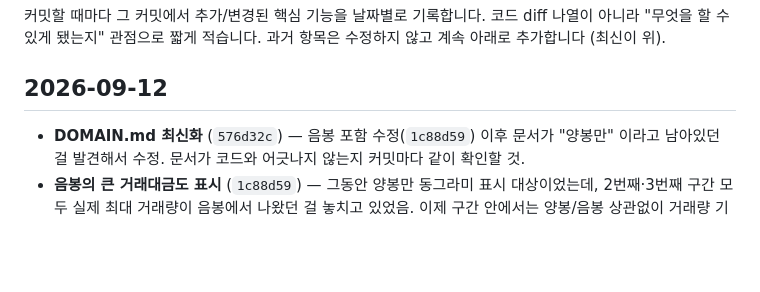
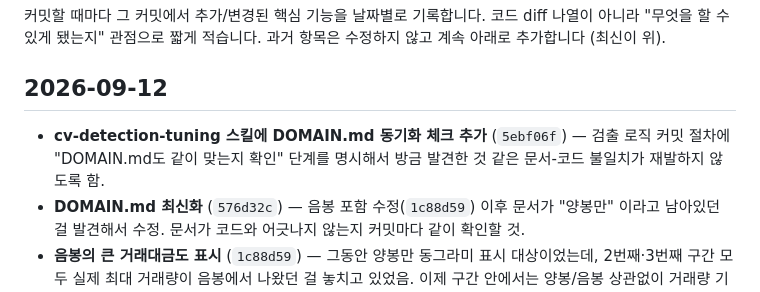
Before and after one commit to brianrobo/POCTraderBR-Agent, a Markdown page: HISTORY.md, the part around the change. Rendered like a GitHub page; blank space fills up the shorter version.

Commit message:
Update HISTORY.md
Co-Authored-By: Claude Sonnet 5 <noreply@anthropic.com>

```diff
--- a/HISTORY.md
+++ b/HISTORY.md
@@ -6,6 +6,7 @@
 
 ## 2026-09-12
 
+- **cv-detection-tuning 스킬에 DOMAIN.md 동기화 체크 추가** (`5ebf06f`) — 검출 로직 커밋 절차에 "DOMAIN.md도 같이 맞는지 확인" 단계를 명시해서 방금 발견한 것 같은 문서-코드 불일치가 재발하지 않도록 함.
 - **DOMAIN.md 최신화** (`576d32c`) — 음봉 포함 수정(`1c88d59`) 이후 문서가 "양봉만" 이라고 남아있던 걸 발견해서 수정. 문서가 코드와 어긋나지 않는지 커밋마다 같이 확인할 것.
 - **음봉의 큰 거래대금도 표시** (`1c88d59`) — 그동안 양봉만 동그라미 표시 대상이었는데, 2번째·3번째 구간 모두 실제 최대 거래량이 음봉에서 나왔던 걸 놓치고 있었음. 이제 구간 안에서는 양봉/음봉 상관없이 거래량 기준으로 표시.
 - **DOMAIN.md + cv-detection-tuning 스킬 추가** (`985f93d`) — "물량 털기" 관련 트레이딩 개념과 임계값 근거를 `DOMAIN.md`에 정리하고, 검출 로직을 튜닝할 때 실제 캡처+시각적 확인을 거치도록 하는 절차를 스킬로 고정.
```
